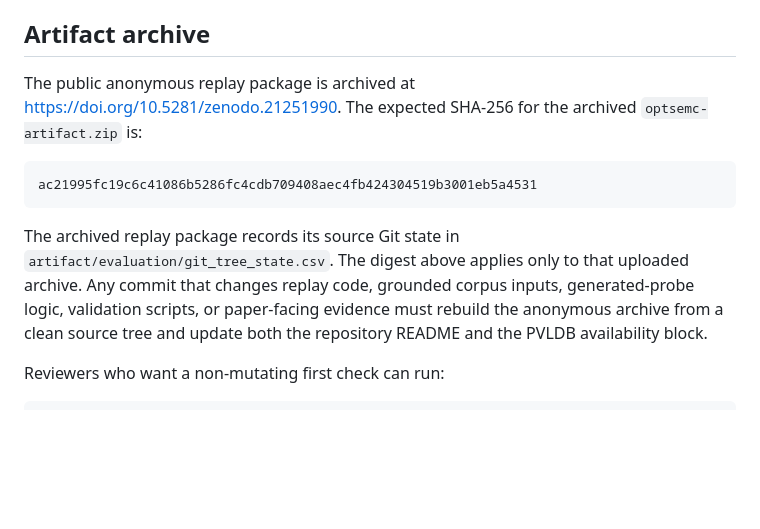
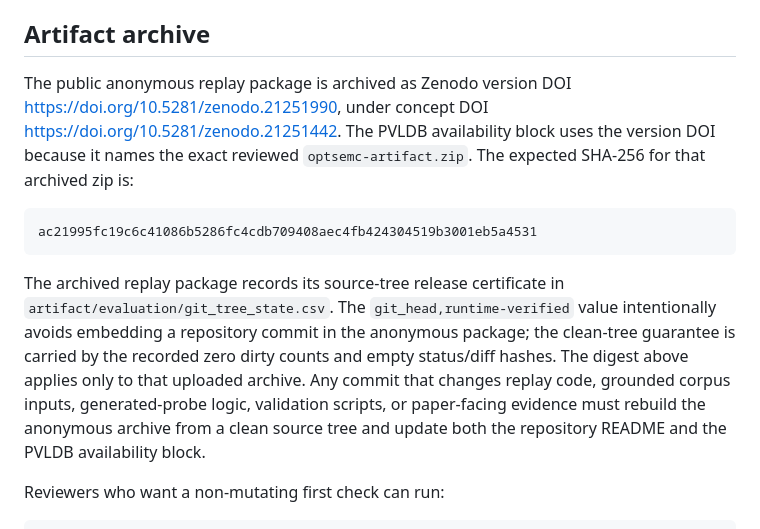
Before and after one commit to Haoyi-Zhang/OptSemC, a Markdown page: README.md, the part around the change. Rendered like a GitHub page; blank space fills up the shorter version.

Commit message:
Clarify artifact archive identity

````diff
--- a/README.md
+++ b/README.md
@@ -11,13 +11,13 @@ The active manuscript source is `Paper/latex/paper.tex`. The artifact entry poin
 
 ## Artifact archive
 
-The public anonymous replay package is archived at https://doi.org/10.5281/zenodo.21251990. The expected SHA-256 for the archived `optsemc-artifact.zip` is:
+The public anonymous replay package is archived as Zenodo version DOI https://doi.org/10.5281/zenodo.21251990, under concept DOI https://doi.org/10.5281/zenodo.21251442. The PVLDB availability block uses the version DOI because it names the exact reviewed `optsemc-artifact.zip`. The expected SHA-256 for that archived zip is:
 
 ```text
 ac21995fc19c6c41086b5286fc4cdb709408aec4fb424304519b3001eb5a4531
 ```
 
-The archived replay package records its source Git state in `artifact/evaluation/git_tree_state.csv`. The digest above applies only to that uploaded archive. Any commit that changes replay code, grounded corpus inputs, generated-probe logic, validation scripts, or paper-facing evidence must rebuild the anonymous archive from a clean source tree and update both the repository README and the PVLDB availability block.
+The archived replay package records its source-tree release certificate in `artifact/evaluation/git_tree_state.csv`. The `git_head,runtime-verified` value intentionally avoids embedding a repository commit in the anonymous package; the clean-tree guarantee is carried by the recorded zero dirty counts and empty status/diff hashes. The digest above applies only to that uploaded archive. Any commit that changes replay code, grounded corpus inputs, generated-probe logic, validation scripts, or paper-facing evidence must rebuild the anonymous archive from a clean source tree and update both the repository README and the PVLDB availability block.
 
 Reviewers who want a non-mutating first check can run:
 
````
Also changed, not shown: artifact/README.md (+2 -2 lines).
